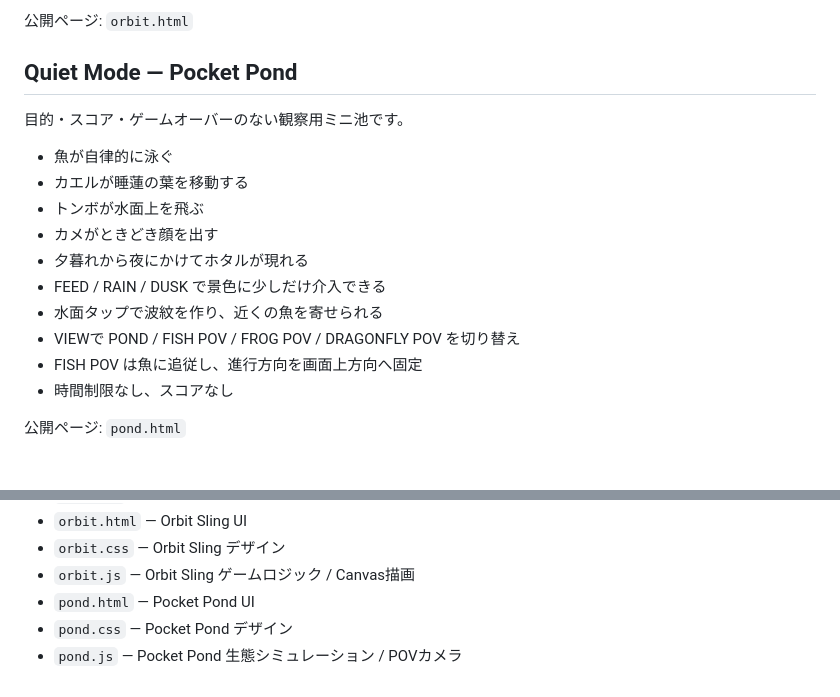
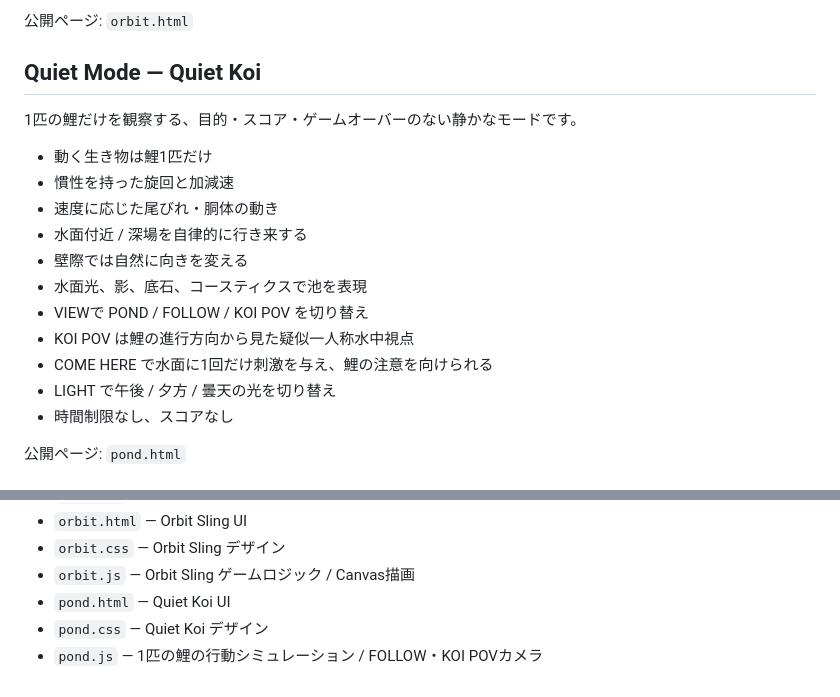
Before and after one commit to temesotejam/research-break-arcade, a Markdown page: README.md, 2 parts joined by grey strips. GitHub-like rendering.

Commit message:
Document Quiet Koi redesign

```diff
--- a/README.md
+++ b/README.md
@@ -72,19 +72,20 @@
 
 公開ページ: `orbit.html`
 
-## Quiet Mode — Pocket Pond
+## Quiet Mode — Quiet Koi
 
-目的・スコア・ゲームオーバーのない観察用ミニ池です。
+1匹の鯉だけを観察する、目的・スコア・ゲームオーバーのない静かなモードです。
 
-- 魚が自律的に泳ぐ
-- カエルが睡蓮の葉を移動する
-- トンボが水面上を飛ぶ
-- カメがときどき顔を出す
-- 夕暮れから夜にかけてホタルが現れる
-- FEED / RAIN / DUSK で景色に少しだけ介入できる
-- 水面タップで波紋を作り、近くの魚を寄せられる
-- VIEWで POND / FISH POV / FROG POV / DRAGONFLY POV を切り替え
-- FISH POV は魚に追従し、進行方向を画面上方向へ固定
+- 動く生き物は鯉1匹だけ
+- 慣性を持った旋回と加減速
+- 速度に応じた尾びれ・胴体の動き
+- 水面付近 / 深場を自律的に行き来する
+- 壁際では自然に向きを変える
+- 水面光、影、底石、コースティクスで池を表現
+- VIEWで POND / FOLLOW / KOI POV を切り替え
+- KOI POV は鯉の進行方向から見た疑似一人称水中視点
+- COME HERE で水面に1回だけ刺激を与え、鯉の注意を向けられる
+- LIGHT で午後 / 夕方 / 曇天の光を切り替え
 - 時間制限なし、スコアなし
 
 公開ページ: `pond.html`
@@ -120,6 +121,6 @@
 - `orbit.html` — Orbit Sling UI
 - `orbit.css` — Orbit Sling デザイン
 - `orbit.js` — Orbit Sling ゲームロジック / Canvas描画
-- `pond.html` — Pocket Pond UI
-- `pond.css` — Pocket Pond デザイン
-- `pond.js` — Pocket Pond 生態シミュレーション / POVカメラ
+- `pond.html` — Quiet Koi UI
+- `pond.css` — Quiet Koi デザイン
+- `pond.js` — 1匹の鯉の行動シミュレーション / FOLLOW・KOI POVカメラ
```
